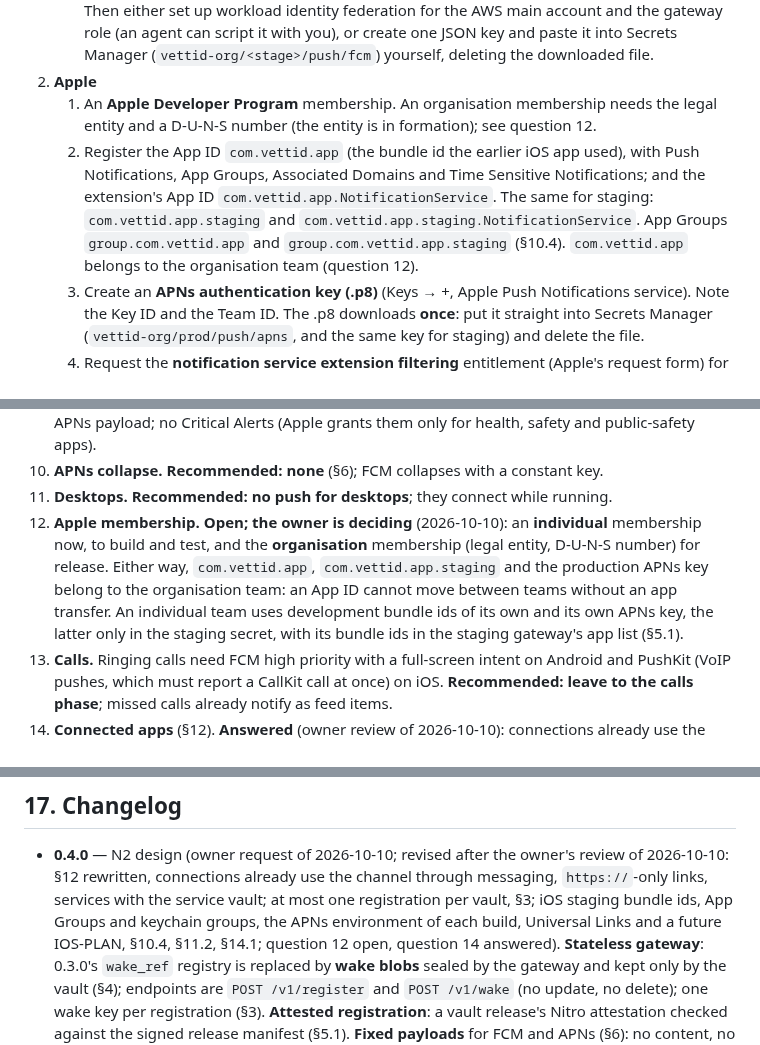
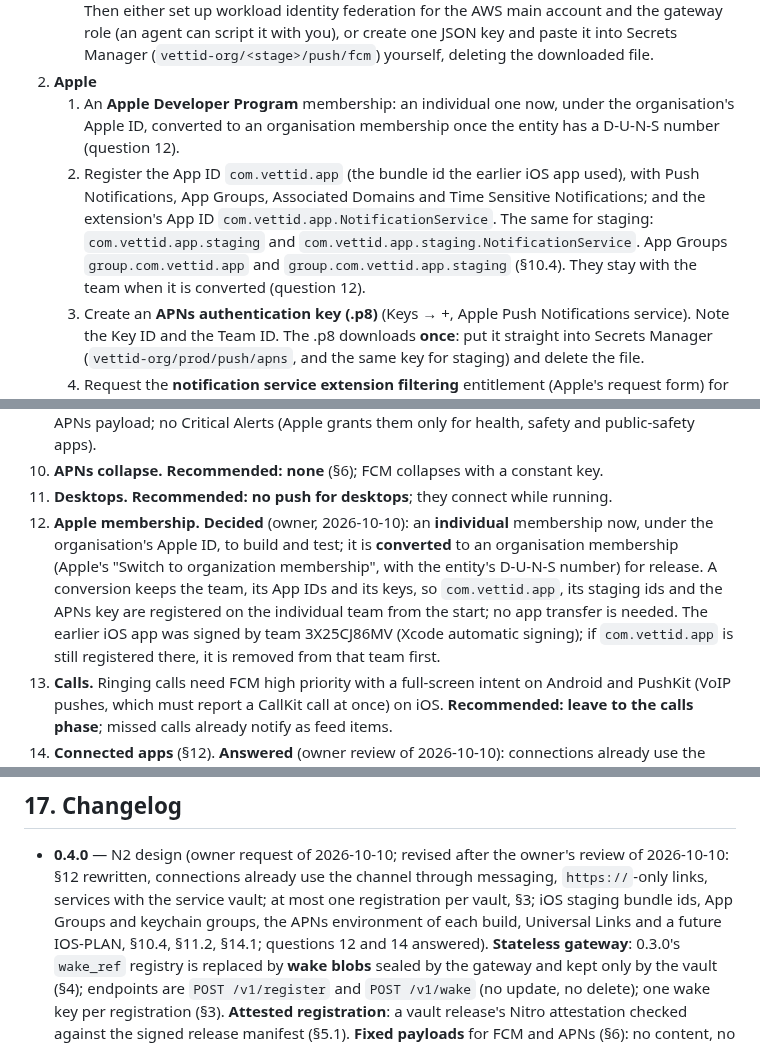
Before and after one commit to vettid/vettid.org, a Markdown page: docs/PUSH-GATEWAY.md, 3 parts joined by grey strips. Rendered like a GitHub page.

Commit message:
Push design: Apple membership decided (individual now under the organisation's Apple ID, converted later; App IDs stay with the team)
Co-Authored-By: Claude Opus 5.5 (1M context) <noreply@anthropic.com>
Claude-Session: https://claude.ai/code/session_01W9Va9jDpNQ1TAQhFt8tRsM

```diff
--- a/docs/PUSH-GATEWAY.md
+++ b/docs/PUSH-GATEWAY.md
@@ -533,9 +533,9 @@ still receives everything:
       Secrets Manager (`vettid-org/<stage>/push/fcm`) yourself, deleting
       the downloaded file.
 2. **Apple**
-   1. An **Apple Developer Program** membership. An organisation
-      membership needs the legal entity and a D-U-N-S number (the entity
-      is in formation); see question 12.
+   1. An **Apple Developer Program** membership: an individual one now,
+      under the organisation's Apple ID, converted to an organisation
+      membership once the entity has a D-U-N-S number (question 12).
    2. Register the App ID `com.vettid.app` (the bundle id the earlier iOS
       app used), with Push Notifications, App Groups, Associated Domains
       and Time Sensitive Notifications; and the extension's App ID
@@ -543,7 +543,7 @@ still receives everything:
       `com.vettid.app.staging` and
       `com.vettid.app.staging.NotificationService`. App Groups
       `group.com.vettid.app` and `group.com.vettid.app.staging` (§10.4).
-      `com.vettid.app` belongs to the organisation team (question 12).
+      They stay with the team when it is converted (question 12).
    3. Create an **APNs authentication key (.p8)** (Keys → +, Apple Push
       Notifications service). Note the Key ID and the Team ID. The .p8
       downloads **once**: put it straight into Secrets Manager
@@ -594,15 +594,16 @@ still receives everything:
     constant key.
 11. **Desktops.** **Recommended: no push for desktops**; they connect
     while running.
-12. **Apple membership.** **Open; the owner is deciding** (2026-10-10):
-    an **individual** membership now, to build and test, and the
-    **organisation** membership (legal entity, D-U-N-S number) for
-    release. Either way, `com.vettid.app`, `com.vettid.app.staging` and
-    the production APNs key belong to the organisation team: an App ID
-    cannot move between teams without an app transfer. An individual
-    team uses development bundle ids of its own and its own APNs key,
-    the latter only in the staging secret, with its bundle ids in the
-    staging gateway's app list (§5.1).
+12. **Apple membership.** **Decided** (owner, 2026-10-10): an
+    **individual** membership now, under the organisation's Apple ID,
+    to build and test; it is **converted** to an organisation
+    membership (Apple's "Switch to organization membership", with the
+    entity's D-U-N-S number) for release. A conversion keeps the team,
+    its App IDs and its keys, so `com.vettid.app`, its staging ids and
+    the APNs key are registered on the individual team from the start;
+    no app transfer is needed. The earlier iOS app was signed by team
+    3X25CJ86MV (Xcode automatic signing); if `com.vettid.app` is still
+    registered there, it is removed from that team first.
 13. **Calls.** Ringing calls need FCM high priority with a full-screen
     intent on Android and PushKit (VoIP pushes, which must report a
     CallKit call at once) on iOS. **Recommended: leave to the calls
@@ -665,7 +666,7 @@ APNs token shape; it corresponds to no device.)
   service vault; at most one registration per vault, §3; iOS staging
   bundle ids, App Groups and keychain groups, the APNs environment of each
   build, Universal Links and a future IOS-PLAN, §10.4, §11.2, §14.1;
-  question 12 open, question 14 answered). **Stateless
+  questions 12 and 14 answered). **Stateless
   gateway**: 0.3.0's `wake_ref` registry is replaced by **wake blobs**
   sealed by the gateway and kept only by the vault (§4); endpoints are
   `POST /v1/register` and `POST /v1/wake` (no update, no delete); one
```
